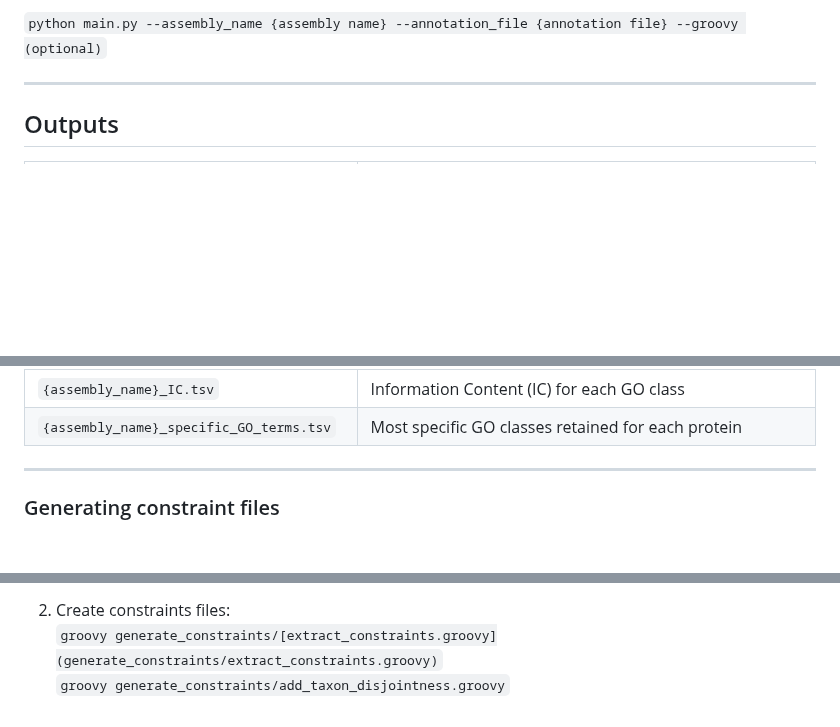
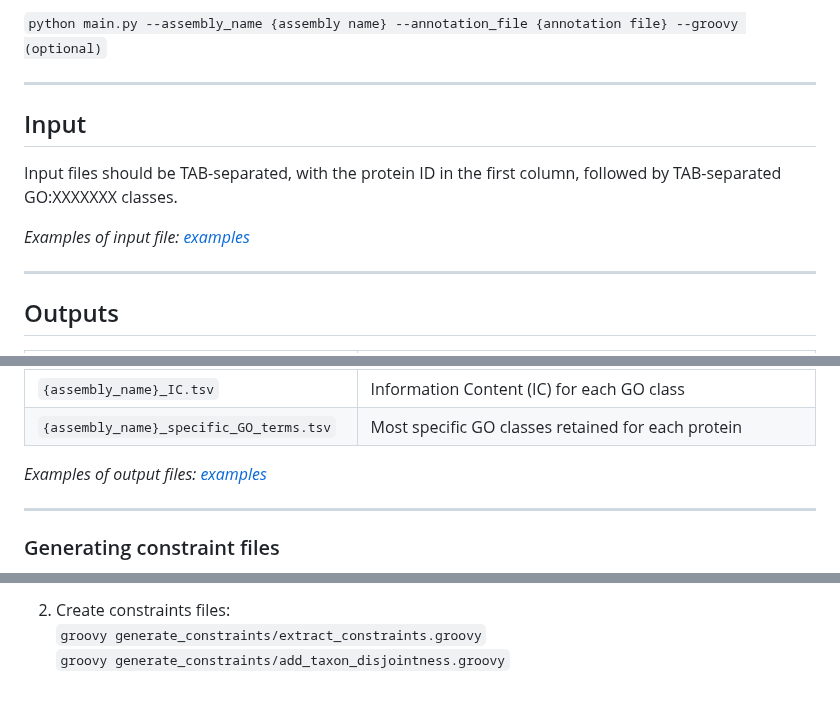
Before and after one commit to bio-ontology-research-group/GAEF, a Markdown page: README.md, 3 parts joined by grey strips. GitHub-like rendering; blank space fills up the shorter version.

````diff
--- a/README.md
+++ b/README.md
@@ -49,6 +49,13 @@ For generating constriants:
 ```python main.py --assembly_name {assembly name} --annotation_file {annotation file} --groovy (optional)```
 
 ---
+## Input
+
+Input files should be TAB-separated, with the protein ID in the first column, followed by TAB-separated GO:XXXXXXX classes.
+
+*Examples of input file: [examples](examples/input)*
+
+---
 
 ## Outputs
 
@@ -61,6 +68,7 @@ For generating constriants:
 | `{assembly_name}_IC.tsv`                | Information Content (IC) for each GO class                                                   |
 | `{assembly_name}_specific_GO_terms.tsv` | Most specific GO classes retained for each protein                                           |
 
+*Examples of output files: [examples](examples/outputs)*
 
 ---
 
@@ -91,5 +99,5 @@ Constraint files in the repository are generated using GO release 2025-03-16. To
 ```wget http://purl.obolibrary.org/obo/ncbitaxon/{VERSION}/ncbitaxon.owl```
 
 2. Create constraints files:
-```groovy generate_constraints/[extract_constraints.groovy](generate_constraints/extract_constraints.groovy)```
+```groovy generate_constraints/extract_constraints.groovy```
 ```groovy generate_constraints/add_taxon_disjointness.groovy```
````
